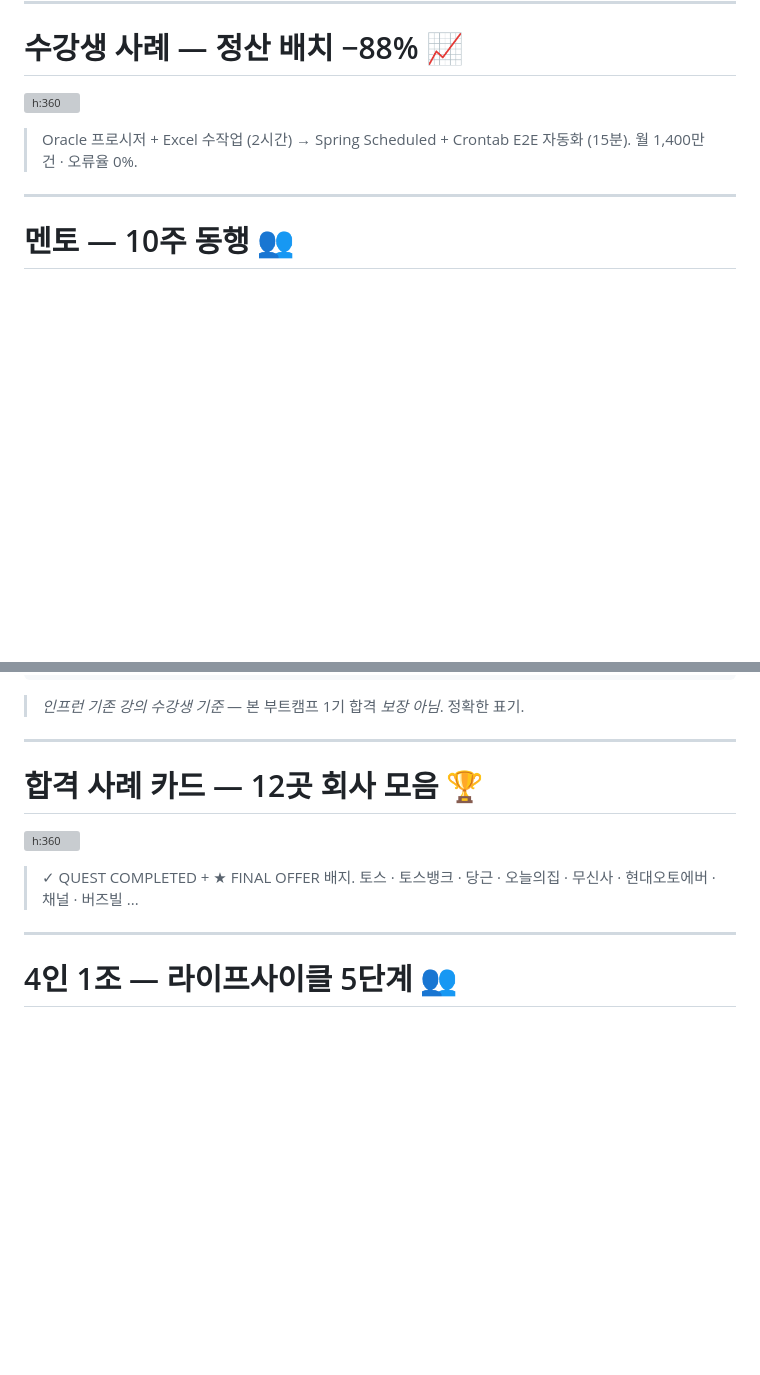
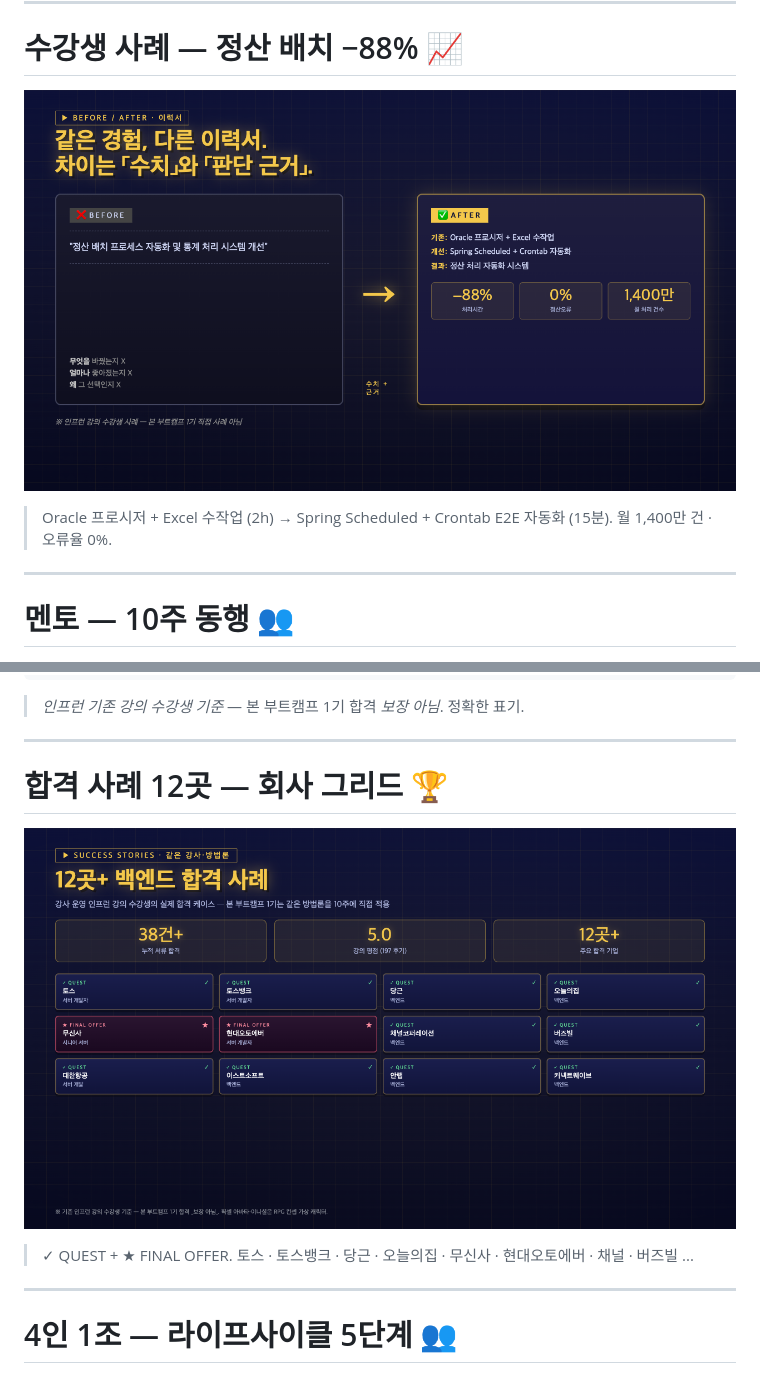
Before and after one commit to GaeChwiRpg/devcamp-slides, a Markdown page: marketing/info-session-20260517.md, 2 parts joined by grey strips. Rendered like a GitHub page; pictures changed too: theme/assets/marketing/before-after.png (added), theme/assets/marketing/success.png (added); blank space fills up the shorter version; grey boxes are pictures that could not be loaded.

```diff
--- a/marketing/info-session-20260517.md
+++ b/marketing/info-session-20260517.md
@@ -158,9 +158,9 @@ W10  🐉  3일 면접 생존 챌린지 — FINAL BOSS
 
 # 수강생 사례 — 정산 배치 −88% 📈
 
-![h:360](../theme/assets/marketing/landing-before-after-v2.png)
+![h:380](../theme/assets/marketing/before-after.png)
 
-> Oracle 프로시저 + Excel 수작업 (2시간) → Spring Scheduled + Crontab E2E 자동화 (15분). 월 1,400만 건 · 오류율 0%.
+> Oracle 프로시저 + Excel 수작업 (2h) → Spring Scheduled + Crontab E2E 자동화 (15분). 월 1,400만 건 · 오류율 0%.
 
 ---
 
@@ -199,11 +199,11 @@ LG CNS · 쿠팡 · 라인 외 (12곳+)
 
 ---
 
-# 합격 사례 카드 — 12곳 회사 모음 🏆
+# 합격 사례 12곳 — 회사 그리드 🏆
 
-![h:360](../theme/assets/marketing/landing-success-v2.png)
+![h:420](../theme/assets/marketing/success.png)
 
-> ✓ QUEST COMPLETED + ★ FINAL OFFER 배지. 토스 · 토스뱅크 · 당근 · 오늘의집 · 무신사 · 현대오토에버 · 채널 · 버즈빌 ...
+> ✓ QUEST + ★ FINAL OFFER. 토스 · 토스뱅크 · 당근 · 오늘의집 · 무신사 · 현대오토에버 · 채널 · 버즈빌 ...
 
 ---
 
```
Also changed, not shown: other parts of marketing/info-session-20260517.md (+8 -8 lines), theme/assets/marketing/mentors.png (added), theme/assets/marketing/roadmap.png (added), 2 other files.
